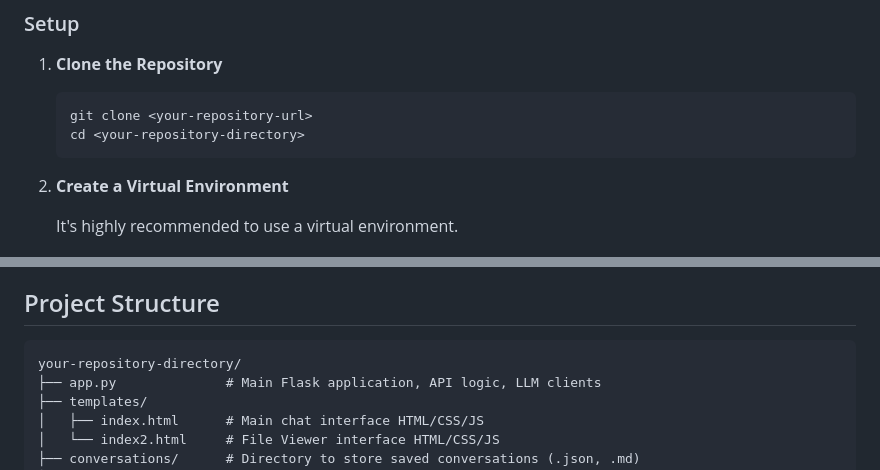
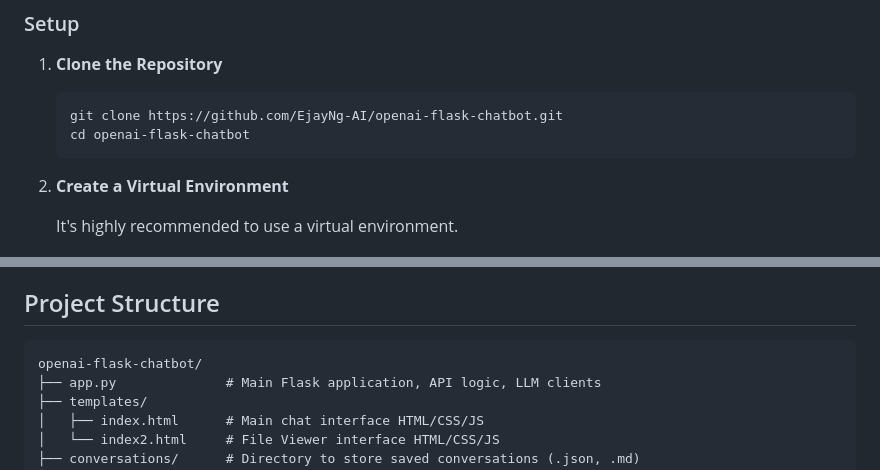
Before and after one commit to EjayNg-AI/openai-flask-chatbot, a Markdown page: README.md, 2 parts joined by grey strips. Drawn GitHub-style.

Commit message:
8 Apr 120am

````diff
--- a/README.md
+++ b/README.md
@@ -69,8 +69,8 @@ A versatile web-based chatbot application supporting multiple Large Language Mod
 1.  **Clone the Repository**
 
     ```bash
-    git clone <your-repository-url>
-    cd <your-repository-directory>
+    git clone https://github.com/EjayNg-AI/openai-flask-chatbot.git
+    cd openai-flask-chatbot
     ```
 
 2.  **Create a Virtual Environment**
@@ -189,7 +189,7 @@ Navigate to `http://127.0.0.1:5000/` in your web browser. Each browser tab will
 ## Project Structure
 
 ```
-your-repository-directory/
+openai-flask-chatbot/
 ├── app.py              # Main Flask application, API logic, LLM clients
 ├── templates/
 │   ├── index.html      # Main chat interface HTML/CSS/JS
````
